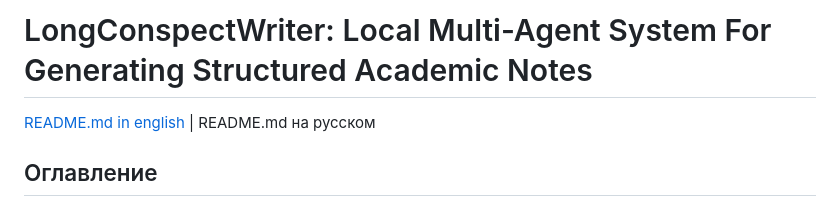
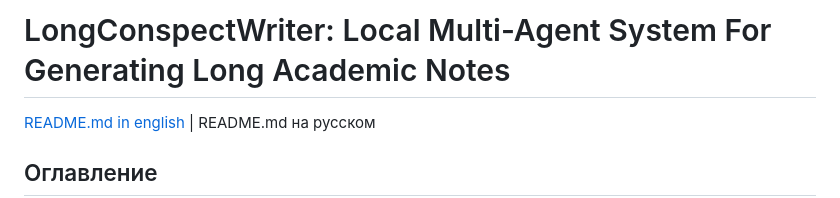
Before and after one commit to m4deme1ns4ne/LongConspectWriter, a Markdown page: README.ru.md, the part around the change. GitHub-like rendering.

Commit message:
Update title for LongConspectWriter in Russian README

```diff
--- a/README.ru.md
+++ b/README.ru.md
@@ -1,4 +1,4 @@
-# LongConspectWriter: Local Multi-Agent System For Generating Structured Academic Notes
+# LongConspectWriter: Local Multi-Agent System For Generating Long Academic Notes
 
 [README.md in english](README.md) | README.md на русском
 
```
